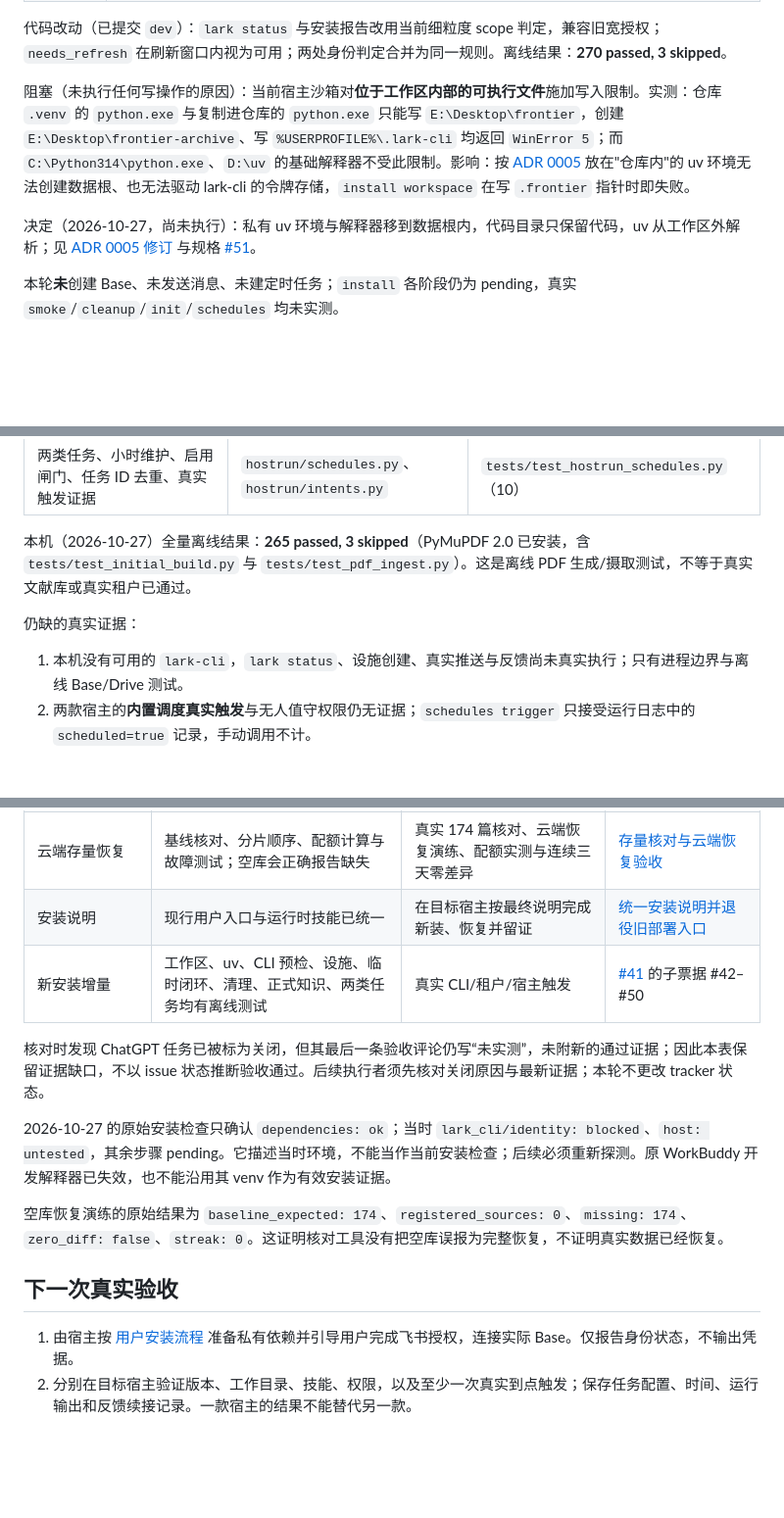
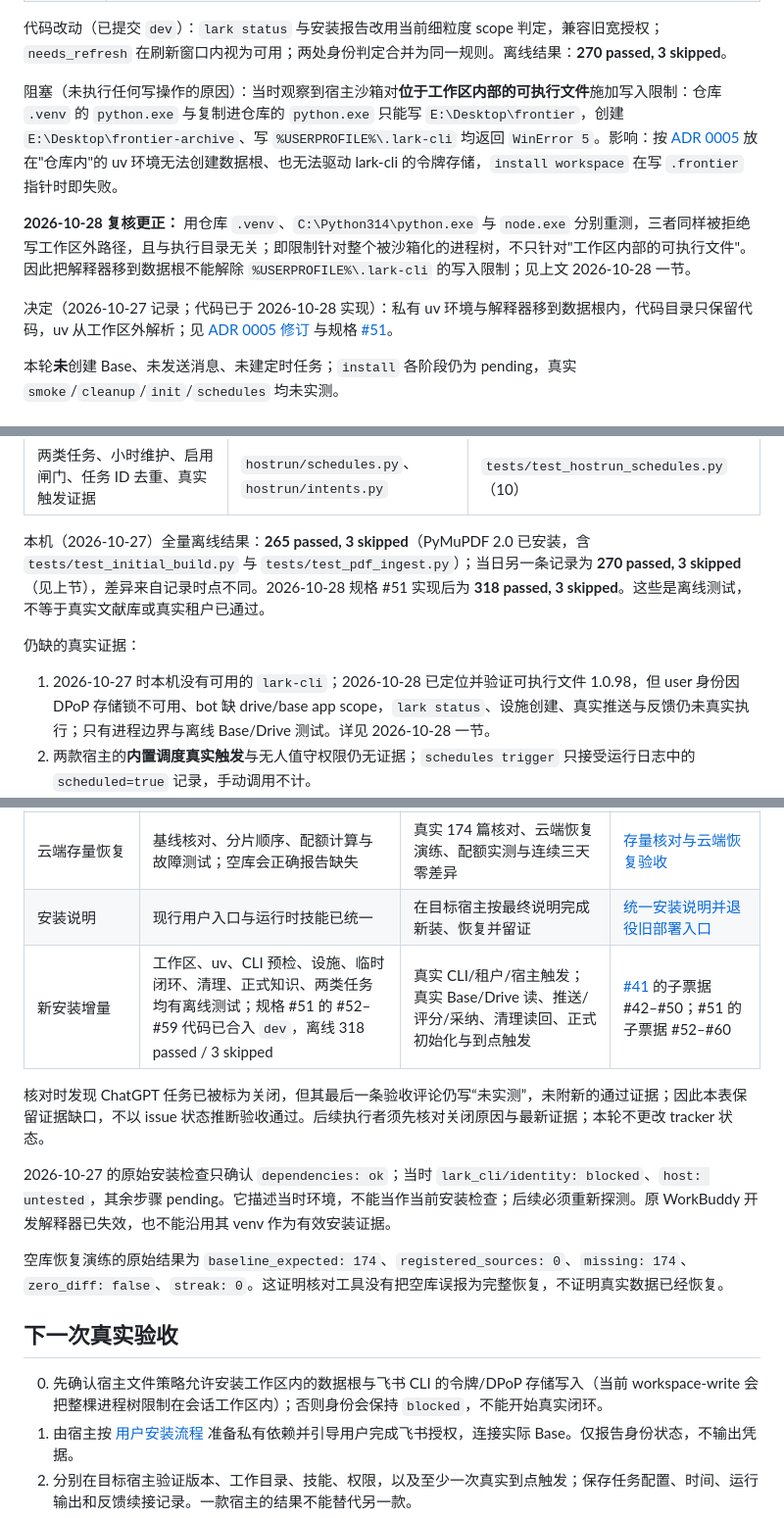
Before and after one commit to Moke110/frontier, a Markdown page: docs/acceptance/README.md, 3 parts joined by grey strips. Shown at 98% size. Rendered like a GitHub page; blank space fills up the shorter version.

Commit message:
docs(acceptance): record spec #51 offline implementation and live blockers (#60)

```diff
--- a/docs/acceptance/README.md
+++ b/docs/acceptance/README.md
@@ -19,9 +42,11 @@
 
 代码改动（已提交 `dev`）：`lark status` 与安装报告改用当前细粒度 scope 判定，兼容旧宽授权；`needs_refresh` 在刷新窗口内视为可用；两处身份判定合并为同一规则。离线结果：**270 passed, 3 skipped**。
 
-阻塞（未执行任何写操作的原因）：当前宿主沙箱对**位于工作区内部的可执行文件**施加写入限制。实测：仓库 `.venv` 的 `python.exe` 与复制进仓库的 `python.exe` 只能写 `E:\Desktop\frontier`，创建 `E:\Desktop\frontier-archive`、写 `%USERPROFILE%\.lark-cli` 均返回 `WinError 5`；而 `C:\Python314\python.exe`、`D:\uv` 的基础解释器不受此限制。影响：按 [ADR 0005](../adr/0005-agent-owned-execution.md) 放在"仓库内"的 uv 环境无法创建数据根、也无法驱动 lark-cli 的令牌存储，`install workspace` 在写 `.frontier` 指针时即失败。
+阻塞（未执行任何写操作的原因）：当时观察到宿主沙箱对**位于工作区内部的可执行文件**施加写入限制：仓库 `.venv` 的 `python.exe` 与复制进仓库的 `python.exe` 只能写 `E:\Desktop\frontier`，创建 `E:\Desktop\frontier-archive`、写 `%USERPROFILE%\.lark-cli` 均返回 `WinError 5`。影响：按 [ADR 0005](../adr/0005-agent-owned-execution.md) 放在"仓库内"的 uv 环境无法创建数据根、也无法驱动 lark-cli 的令牌存储，`install workspace` 在写 `.frontier` 指针时即失败。
 
-决定（2026-10-27，尚未执行）：私有 uv 环境与解释器移到数据根内，代码目录只保留代码，uv 从工作区外解析；见 [ADR 0005 修订](../adr/0005-agent-owned-execution.md) 与规格 [#51](https://github.com/Moke110/frontier/issues/51)。
+**2026-10-28 复核更正：** 用仓库 `.venv`、`C:\Python314\python.exe` 与 `node.exe` 分别重测，三者同样被拒绝写工作区外路径，且与执行目录无关；即限制针对整个被沙箱化的进程树，不只针对"工作区内部的可执行文件"。因此把解释器移到数据根不能解除 `%USERPROFILE%\.lark-cli` 的写入限制；见上文 2026-10-28 一节。
+
+决定（2026-10-27 记录；代码已于 2026-10-28 实现）：私有 uv 环境与解释器移到数据根内，代码目录只保留代码，uv 从工作区外解析；见 [ADR 0005 修订](../adr/0005-agent-owned-execution.md) 与规格 [#51](https://github.com/Moke110/frontier/issues/51)。
 
 本轮**未**创建 Base、未发送消息、未建定时任务；`install` 各阶段仍为 pending，真实 `smoke`/`cleanup`/`init`/`schedules` 均未实测。
 
@@ -39,11 +64,11 @@
 | 文献/要求摄取、卡片校验、用户确认、写入飞书、标准检索、已有库导入 | `hostrun/initialize.py` | `tests/test_hostrun_initialize.py`（11） |
 | 两类任务、小时维护、启用闸门、任务 ID 去重、真实触发证据 | `hostrun/schedules.py`、`hostrun/intents.py` | `tests/test_hostrun_schedules.py`（10） |
 
-本机（2026-10-27）全量离线结果：**265 passed, 3 skipped**（PyMuPDF 2.0 已安装，含 `tests/test_initial_build.py` 与 `tests/test_pdf_ingest.py`）。这是离线 PDF 生成/摄取测试，不等于真实文献库或真实租户已通过。
+本机（2026-10-27）全量离线结果：**265 passed, 3 skipped**（PyMuPDF 2.0 已安装，含 `tests/test_initial_build.py` 与 `tests/test_pdf_ingest.py`）；当日另一条记录为 **270 passed, 3 skipped**（见上节），差异来自记录时点不同。2026-10-28 规格 #51 实现后为 **318 passed, 3 skipped**。这些是离线测试，不等于真实文献库或真实租户已通过。
 
 仍缺的真实证据：
 
-1. 本机没有可用的 `lark-cli`，`lark status`、设施创建、真实推送与反馈尚未真实执行；只有进程边界与离线 Base/Drive 测试。
+1. 2026-10-27 时本机没有可用的 `lark-cli`；2026-10-28 已定位并验证可执行文件 1.0.98，但 user 身份因 DPoP 存储锁不可用、bot 缺 drive/base app scope，`lark status`、设施创建、真实推送与反馈仍未真实执行；只有进程边界与离线 Base/Drive 测试。详见 2026-10-28 一节。
 2. 两款宿主的**内置调度真实触发**与无人值守权限仍无证据；`schedules trigger` 只接受运行日志中的 `scheduled=true` 记录，手动调用不计。
 3. 真实飞书展示、评分、采纳写入、消息撤回和清理读回需要目标租户与用户操作。
 4. 真实文献库的 PDF 摄取、原文登记与卡片证据核对仍需在目标环境执行；离线 PDF 测试只证明本地摄取链。
@@ -58,7 +83,7 @@
 | WorkBuddy 本地宿主 | 历史开发会话验证过项目访问、技能加载、本地命令 | 内置调度实际触发、无人值守权限、真实飞书闭环 | [WorkBuddy 接入与本地定时验收](https://github.com/Moke110/frontier/issues/38) |
 | 云端存量恢复 | 基线核对、分片顺序、配额计算与故障测试；空库会正确报告缺失 | 真实 174 篇核对、云端恢复演练、配额实测与连续三天零差异 | [存量核对与云端恢复验收](https://github.com/Moke110/frontier/issues/39) |
 | 安装说明 | 现行用户入口与运行时技能已统一 | 在目标宿主按最终说明完成新装、恢复并留证 | [统一安装说明并退役旧部署入口](https://github.com/Moke110/frontier/issues/40) |
-| 新安装增量 | 工作区、uv、CLI 预检、设施、临时闭环、清理、正式知识、两类任务均有离线测试 | 真实 CLI/租户/宿主触发 | [#41](https://github.com/Moke110/frontier/issues/41) 的子票据 #42–#50 |
+| 新安装增量 | 工作区、uv、CLI 预检、设施、临时闭环、清理、正式知识、两类任务均有离线测试；规格 #51 的 #52–#59 代码已合入 `dev`，离线 318 passed / 3 skipped | 真实 CLI/租户/宿主触发；真实 Base/Drive 读、推送/评分/采纳、清理读回、正式初始化与到点触发 | [#41](https://github.com/Moke110/frontier/issues/41) 的子票据 #42–#50；#51 的子票据 #52–#60 |
 
 核对时发现 ChatGPT 任务已被标为关闭，但其最后一条验收评论仍写“未实测”，未附新的通过证据；因此本表保留证据缺口，不以 issue 状态推断验收通过。后续执行者须先核对关闭原因与最新证据；本轮不更改 tracker 状态。
 
@@ -68,6 +93,7 @@
 
 ## 下一次真实验收
 
+0. 先确认宿主文件策略允许安装工作区内的数据根与飞书 CLI 的令牌/DPoP 存储写入（当前 workspace-write 会把整棵进程树限制在会话工作区内）；否则身份会保持 `blocked`，不能开始真实闭环。
 1. 由宿主按 [用户安装流程](../../README.md) 准备私有依赖并引导用户完成飞书授权，连接实际 Base。仅报告身份状态，不输出凭据。
 2. 分别在目标宿主验证版本、工作目录、技能、权限，以及至少一次真实到点触发；保存任务配置、时间、运行输出和反馈续接记录。一款宿主的结果不能替代另一款。
 3. 使用 `fixtures/pdf-manifest.jsonl` 复核历史 174 篇原文，只补实际缺口；检查分片、原文关联、测试推送引用和配额差异（小于 1%）。不得将上传失败改成无原件来通过验收。
```
Also changed, not shown: other parts of docs/acceptance/README.md (+24 -1 lines).
